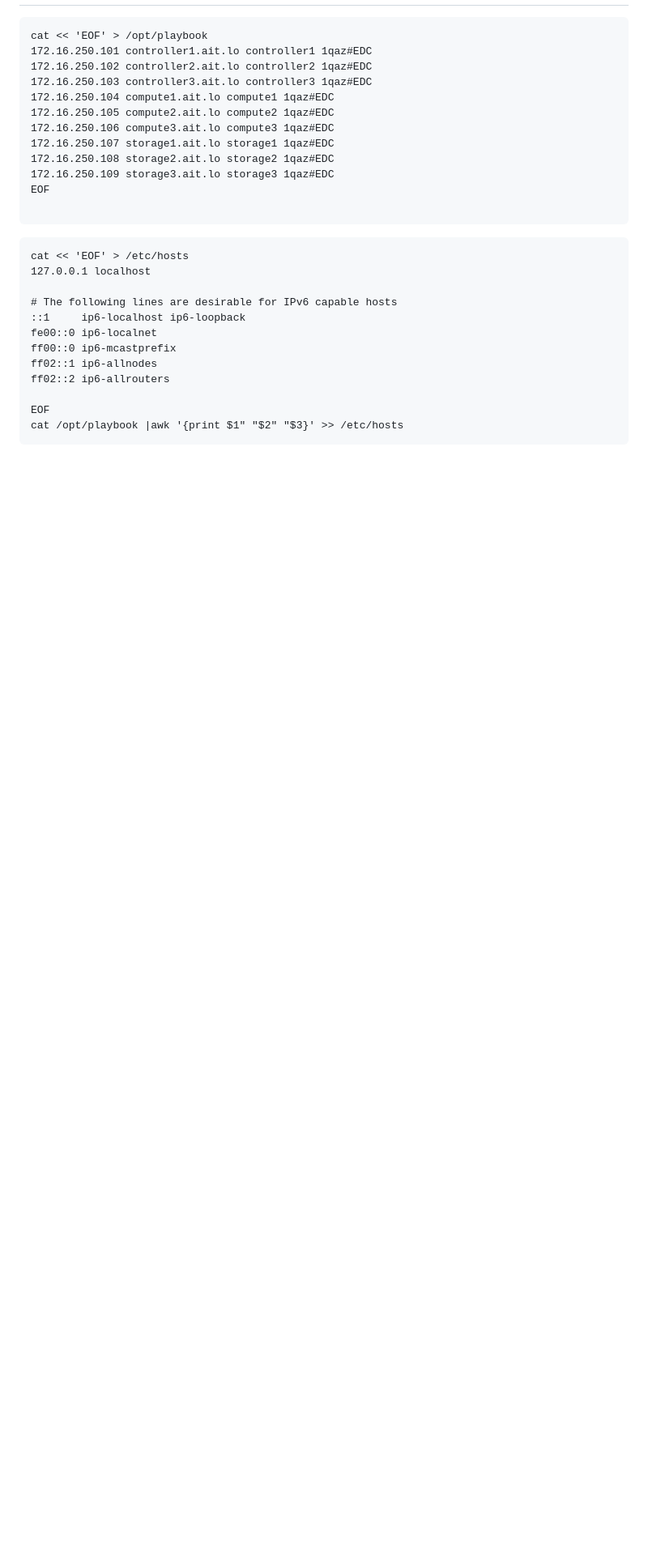
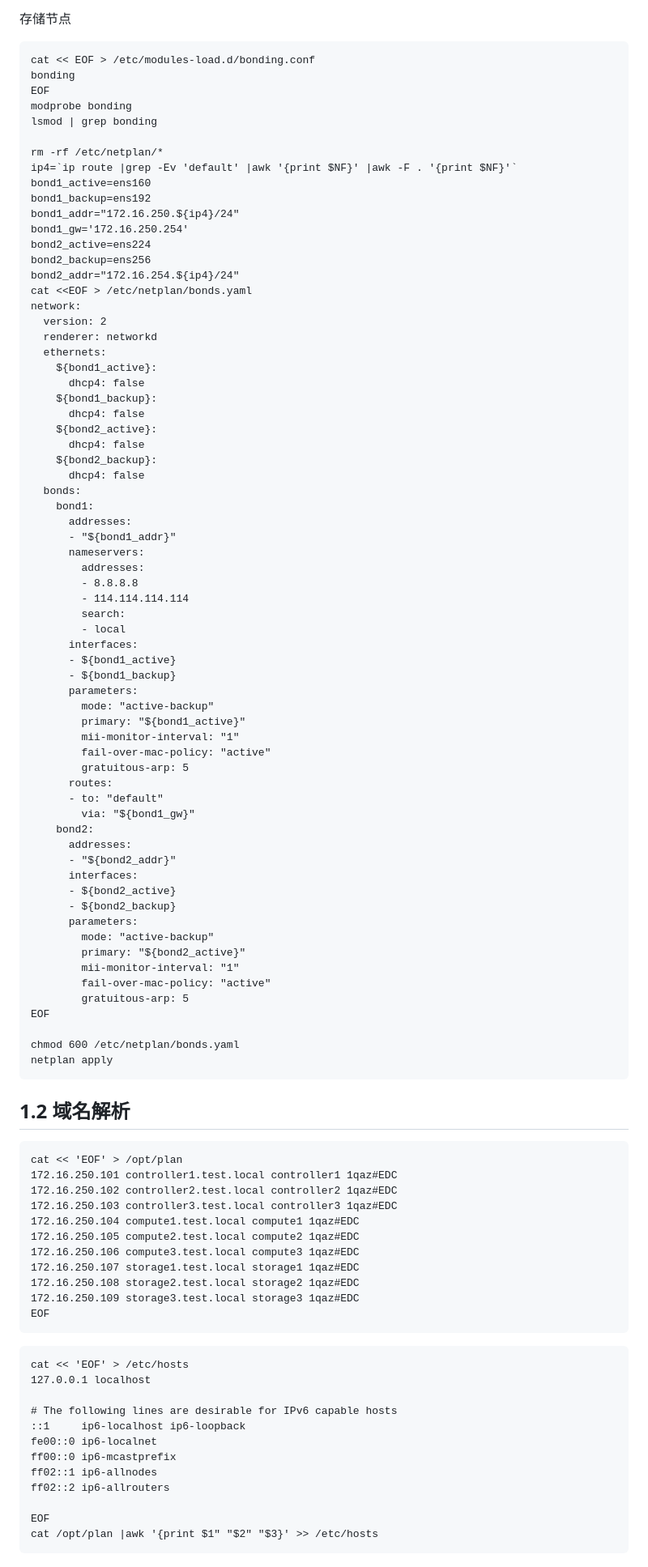
Before and after one commit to cxlj2003/notebook, a Markdown page: docs/云计算相关/快速部署Openstack.md, the part around one of its changes. Shown at 81% size. Rendered like a GitHub page; blank space fills up the shorter version.

````diff
--- a/docs/云计算相关/快速部署Openstack.md
+++ b/docs/云计算相关/快速部署Openstack.md
@@ -23,17 +138,86 @@
+存储节点
+```
+cat << EOF > /etc/modules-load.d/bonding.conf
+bonding
+EOF
+modprobe bonding
+lsmod | grep bonding
+
+rm -rf /etc/netplan/*
+ip4=`ip route |grep -Ev 'default' |awk '{print $NF}' |awk -F . '{print $NF}'`
+bond1_active=ens160
+bond1_backup=ens192
+bond1_addr="172.16.250.${ip4}/24"
+bond1_gw='172.16.250.254'
+bond2_active=ens224
+bond2_backup=ens256
+bond2_addr="172.16.254.${ip4}/24"
+cat <<EOF > /etc/netplan/bonds.yaml
+network:
+  version: 2
+  renderer: networkd
+  ethernets:
+    ${bond1_active}:
+      dhcp4: false
+    ${bond1_backup}:
+      dhcp4: false
+    ${bond2_active}:
+      dhcp4: false
+    ${bond2_backup}:
+      dhcp4: false
+  bonds:
+    bond1:
+      addresses:
+      - "${bond1_addr}"
+      nameservers:
+        addresses:
+        - 8.8.8.8
+        - 114.114.114.114
+        search:
+        - local
+      interfaces:
+      - ${bond1_active}
+      - ${bond1_backup}
+      parameters:
+        mode: "active-backup"
+        primary: "${bond1_active}"
+        mii-monitor-interval: "1"
+        fail-over-mac-policy: "active"
+        gratuitous-arp: 5
+      routes:
+      - to: "default"
+        via: "${bond1_gw}"
+    bond2:
+      addresses:
+      - "${bond2_addr}"
+      interfaces:
+      - ${bond2_active}
+      - ${bond2_backup}
+      parameters:
+        mode: "active-backup"
+        primary: "${bond2_active}"
+        mii-monitor-interval: "1"
+        fail-over-mac-policy: "active"
+        gratuitous-arp: 5
+EOF
+
+chmod 600 /etc/netplan/bonds.yaml
+netplan apply
+```
+## 1.2 域名解析
 
 ```
-cat << 'EOF' > /opt/playbook
-172.16.250.101 controller1.ait.lo controller1 1qaz#EDC
-172.16.250.102 controller2.ait.lo controller2 1qaz#EDC
-172.16.250.103 controller3.ait.lo controller3 1qaz#EDC
-172.16.250.104 compute1.ait.lo compute1 1qaz#EDC
-172.16.250.105 compute2.ait.lo compute2 1qaz#EDC
-172.16.250.106 compute3.ait.lo compute3 1qaz#EDC
-172.16.250.107 storage1.ait.lo storage1 1qaz#EDC
-172.16.250.108 storage2.ait.lo storage2 1qaz#EDC
-172.16.250.109 storage3.ait.lo storage3 1qaz#EDC
+cat << 'EOF' > /opt/plan
+172.16.250.101 controller1.test.local controller1 1qaz#EDC
+172.16.250.102 controller2.test.local controller2 1qaz#EDC
+172.16.250.103 controller3.test.local controller3 1qaz#EDC
+172.16.250.104 compute1.test.local compute1 1qaz#EDC
+172.16.250.105 compute2.test.local compute2 1qaz#EDC
+172.16.250.106 compute3.test.local compute3 1qaz#EDC
+172.16.250.107 storage1.test.local storage1 1qaz#EDC
+172.16.250.108 storage2.test.local storage2 1qaz#EDC
+172.16.250.109 storage3.test.local storage3 1qaz#EDC
 EOF
-
 ```
 
 ```
@@ -48,5 +232,5 @@ ff02::1 ip6-allnodes
 ff02::2 ip6-allrouters
 
 EOF
-cat /opt/playbook |awk '{print $1" "$2" "$3}' >> /etc/hosts
+cat /opt/plan |awk '{print $1" "$2" "$3}' >> /etc/hosts
 ```
````
Also changed, not shown: other parts of docs/云计算相关/快速部署Openstack.md (+169 -44 lines).
